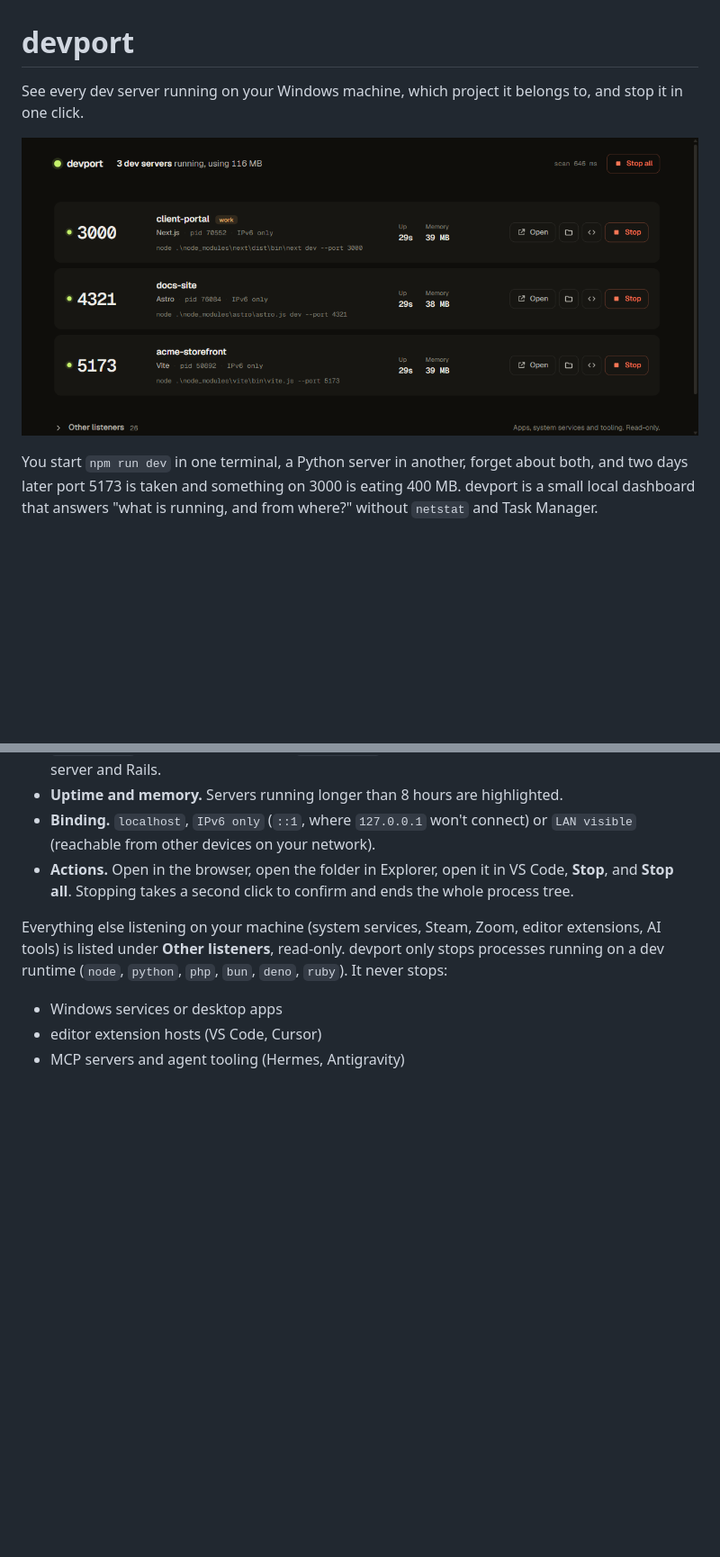
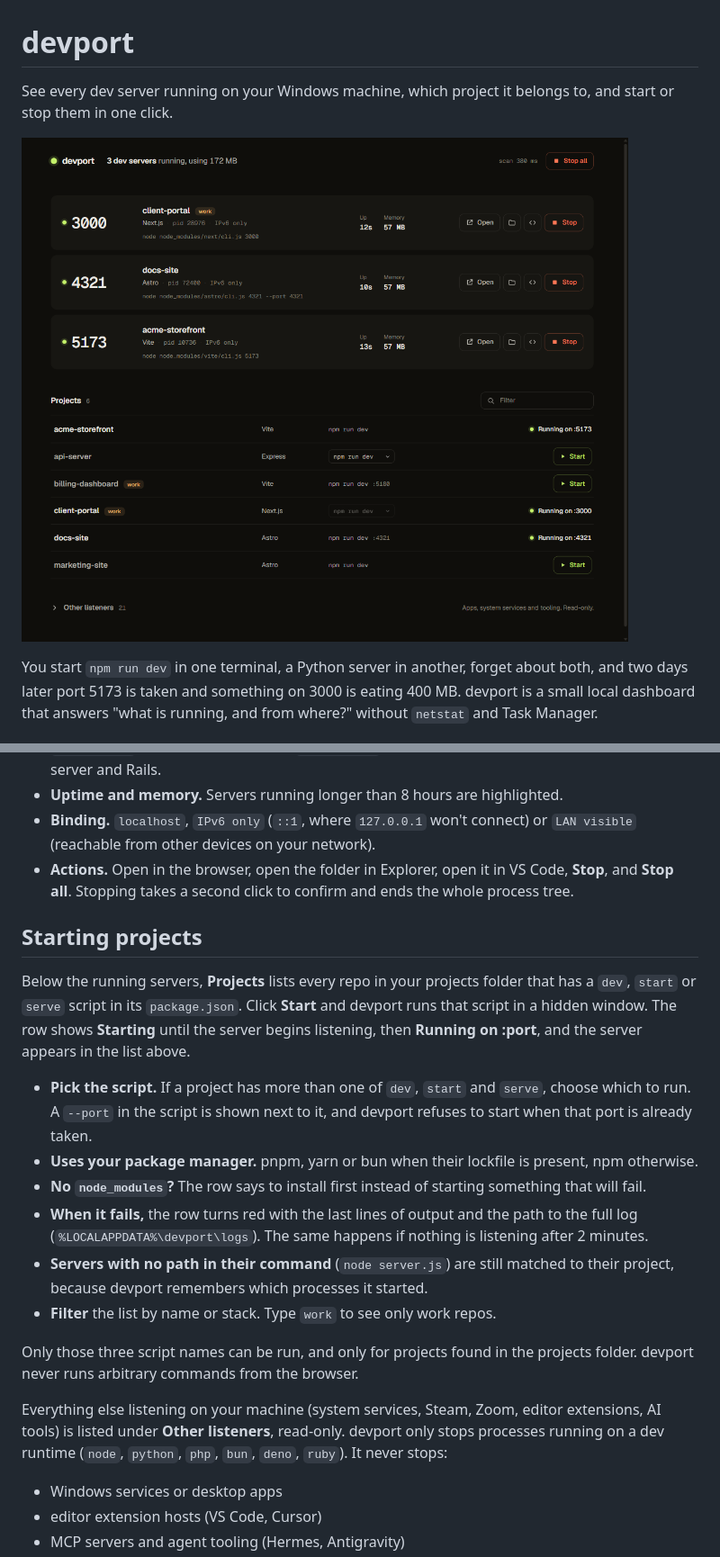
Before and after one commit to kingspast21/devport, a Markdown page: README.md, 2 parts joined by grey strips. Shown at 90% size. Drawn GitHub-style; pictures changed too: docs/screenshot.png; blank space fills up the shorter version.

```diff
--- a/README.md
+++ b/README.md
@@ -1,6 +1,6 @@
 # devport
 
-See every dev server running on your Windows machine, which project it belongs to, and stop it in one click.
+See every dev server running on your Windows machine, which project it belongs to, and start or stop them in one click.
 
 ![devport dashboard](docs/screenshot.png)
 
@@ -14,6 +14,19 @@ You start `npm run dev` in one terminal, a Python server in another, forget abou
 - **Uptime and memory.** Servers running longer than 8 hours are highlighted.
 - **Binding.** `localhost`, `IPv6 only` (`::1`, where `127.0.0.1` won't connect) or `LAN visible` (reachable from other devices on your network).
 - **Actions.** Open in the browser, open the folder in Explorer, open it in VS Code, **Stop**, and **Stop all**. Stopping takes a second click to confirm and ends the whole process tree.
+
+## Starting projects
+
+Below the running servers, **Projects** lists every repo in your projects folder that has a `dev`, `start` or `serve` script in its `package.json`. Click **Start** and devport runs that script in a hidden window. The row shows **Starting** until the server begins listening, then **Running on :port**, and the server appears in the list above.
+
+- **Pick the script.** If a project has more than one of `dev`, `start` and `serve`, choose which to run. A `--port` in the script is shown next to it, and devport refuses to start when that port is already taken.
+- **Uses your package manager.** pnpm, yarn or bun when their lockfile is present, npm otherwise.
+- **No `node_modules`?** The row says to install first instead of starting something that will fail.
+- **When it fails,** the row turns red with the last lines of output and the path to the full log (`%LOCALAPPDATA%\devport\logs`). The same happens if nothing is listening after 2 minutes.
+- **Servers with no path in their command** (`node server.js`) are still matched to their project, because devport remembers which processes it started.
+- **Filter** the list by name or stack. Type `work` to see only work repos.
+
+Only those three script names can be run, and only for projects found in the projects folder. devport never runs arbitrary commands from the browser.
 
 Everything else listening on your machine (system services, Steam, Zoom, editor extensions, AI tools) is listed under **Other listeners**, read-only. devport only stops processes running on a dev runtime (`node`, `python`, `php`, `bun`, `deno`, `ruby`). It never stops:
 
```
Also changed, not shown: other parts of README.md (+4 -1 lines), 10 other files.
